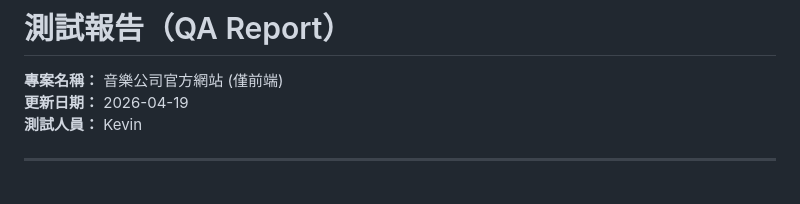
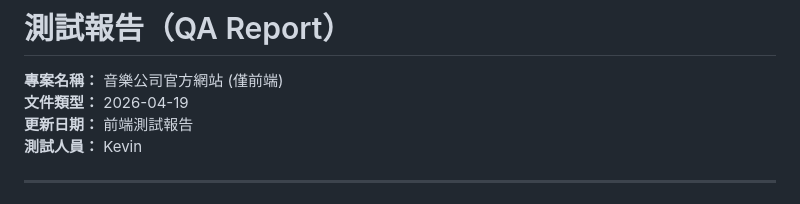
Before and after one commit to Wu-Chen-Wei/Inizio, a Markdown page: docs/qa-report.md, the part around the change. Drawn GitHub-style.

```diff
--- a/docs/qa-report.md
+++ b/docs/qa-report.md
@@ -1,7 +1,8 @@
 # 測試報告（QA Report）
 
 **專案名稱：** 音樂公司官方網站 (僅前端)
-**更新日期：** 2026-04-19
+**文件類型：** 2026-04-19
+**更新日期：** 前端測試報告
 **測試人員：** Kevin
 
 ---
```
